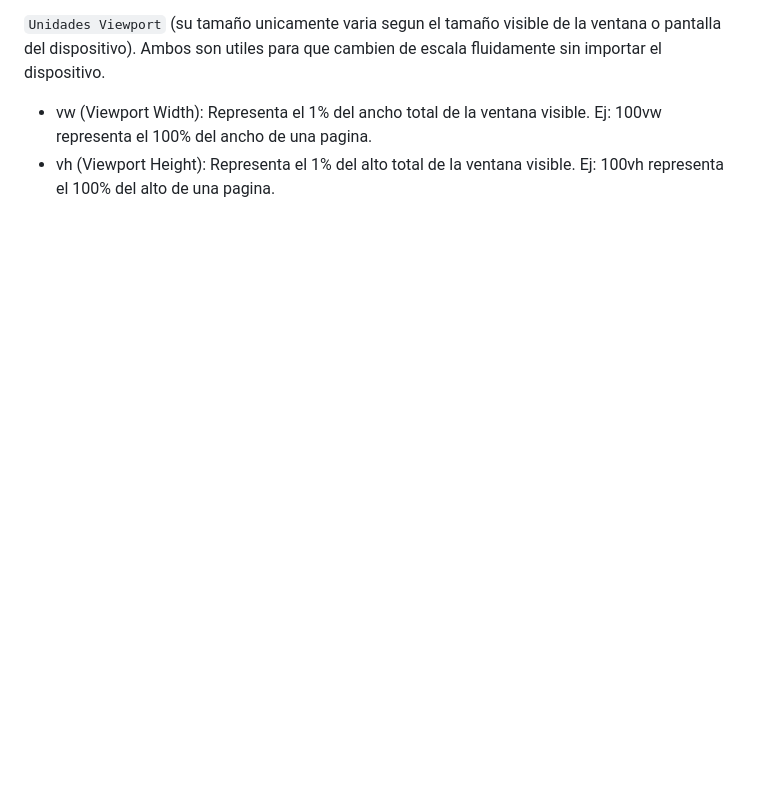
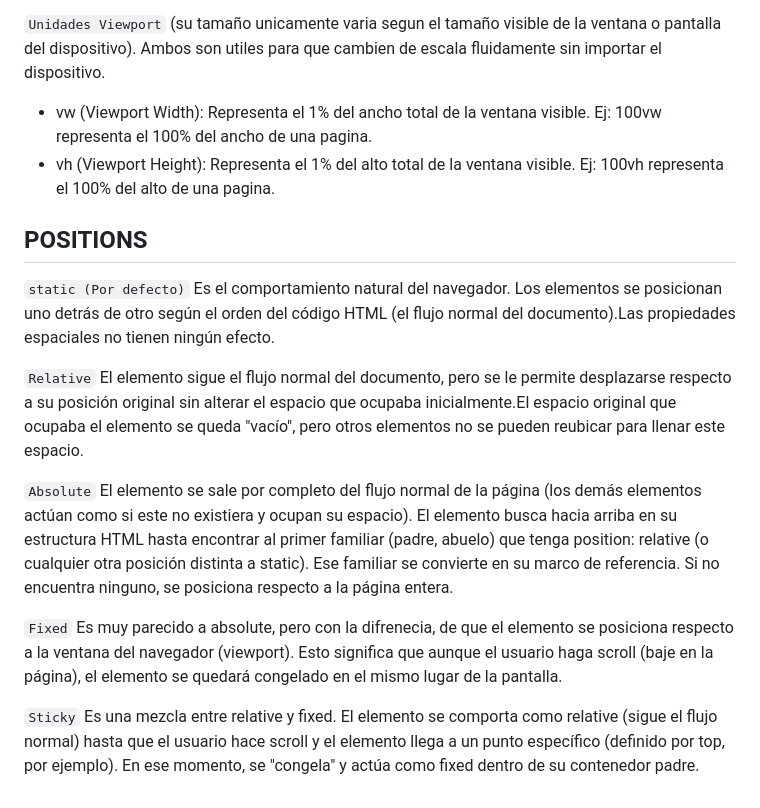
Before and after one commit to Nahiara-Gomez/Trabajo-Elvis-Tek, a Markdown page: Documentación/estructurasEstilos.md, the part around the change. GitHub-like rendering; blank space fills up the shorter version.

Commit message:
se añadieron las etiquetas de positions a estructurasEstilos.md

```diff
--- a/Documentación/estructurasEstilos.md
+++ b/Documentación/estructurasEstilos.md
@@ -197,3 +197,17 @@ Medidas hechas exclusivamente para diseños destinados a la impresion fisica:
 
 - vw (Viewport Width): Representa el 1% del ancho total de la ventana visible. Ej: 100vw representa el 100% del ancho de una pagina.
 - vh (Viewport Height): Representa el 1% del alto total de la ventana visible. Ej: 100vh representa el 100% del alto de una pagina.
+
+## POSITIONS
+`static (Por defecto)` Es el comportamiento natural del navegador. Los elementos se posicionan uno detrás de otro según el orden del código HTML (el flujo normal del documento).Las propiedades espaciales no tienen ningún efecto.
+
+
+`Relative` El elemento sigue el flujo normal del documento, pero se le permite desplazarse respecto a su posición original sin alterar el espacio que ocupaba inicialmente.El espacio original que ocupaba el elemento se queda "vacío", pero otros elementos no se pueden reubicar para llenar este espacio.
+
+
+`Absolute` El elemento se sale por completo del flujo normal de la página (los demás elementos actúan como si este no existiera y ocupan su espacio). El elemento busca hacia arriba en su estructura HTML hasta encontrar al primer familiar (padre, abuelo) que tenga position: relative (o cualquier otra posición distinta a static). Ese familiar se convierte en su marco de referencia. Si no encuentra ninguno, se posiciona respecto a la página entera.
+
+
+`Fixed` Es muy parecido a absolute, pero con la difrenecia, de que el elemento se posiciona respecto a la ventana del navegador (viewport). Esto significa que aunque el usuario haga scroll (baje en la página), el elemento se quedará congelado en el mismo lugar de la pantalla.
+
+`Sticky` Es una mezcla entre relative y fixed. El elemento se comporta como relative (sigue el flujo normal) hasta que el usuario hace scroll y el elemento llega a un punto específico (definido por top, por ejemplo). En ese momento, se "congela" y actúa como fixed dentro de su contenedor padre.
```
